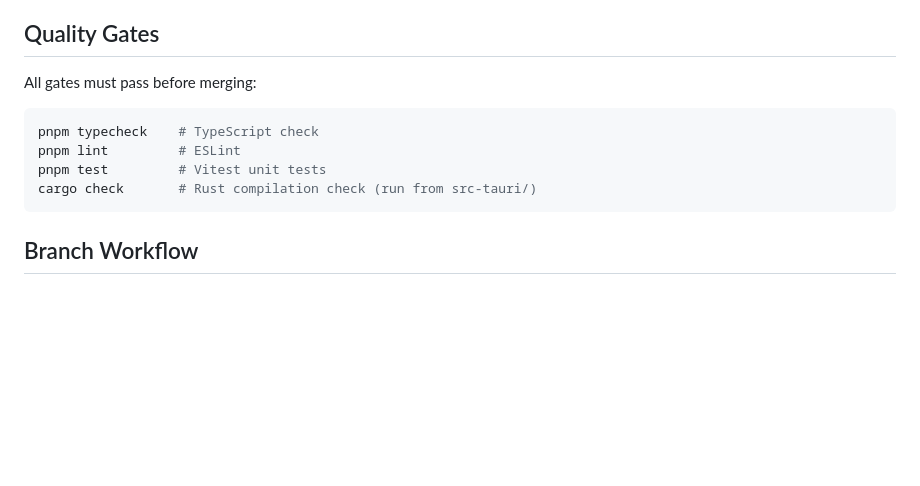
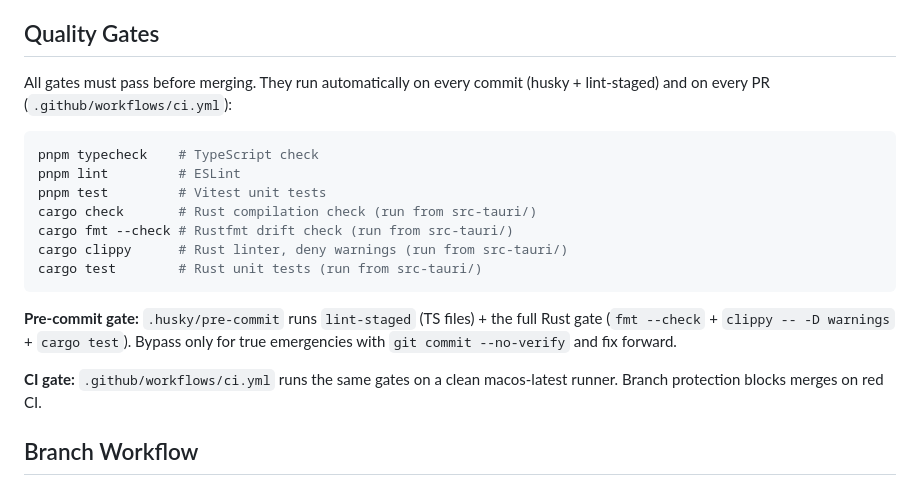
Before and after one commit to indigoai-us/hq-installer, a Markdown page: README.md, the part around the change. Rendered like a GitHub page; blank space fills up the shorter version.

````diff
--- a/README.md
+++ b/README.md
@@ -39,14 +39,21 @@ This rewrites `templates/starter-projects/` and mirrors into any existing `src-t
 
 ## Quality Gates
 
-All gates must pass before merging:
+All gates must pass before merging. They run automatically on every commit (husky + lint-staged) and on every PR (`.github/workflows/ci.yml`):
 
 ```bash
 pnpm typecheck    # TypeScript check
 pnpm lint         # ESLint
 pnpm test         # Vitest unit tests
 cargo check       # Rust compilation check (run from src-tauri/)
+cargo fmt --check # Rustfmt drift check (run from src-tauri/)
+cargo clippy      # Rust linter, deny warnings (run from src-tauri/)
+cargo test        # Rust unit tests (run from src-tauri/)
 ```
+
+**Pre-commit gate:** `.husky/pre-commit` runs `lint-staged` (TS files) + the full Rust gate (`fmt --check` + `clippy -- -D warnings` + `cargo test`). Bypass only for true emergencies with `git commit --no-verify` and fix forward.
+
+**CI gate:** `.github/workflows/ci.yml` runs the same gates on a clean macos-latest runner. Branch protection blocks merges on red CI.
 
 ## Branch Workflow
 
````
Also changed, not shown: docs/architecture.md (+27 -4 lines).
